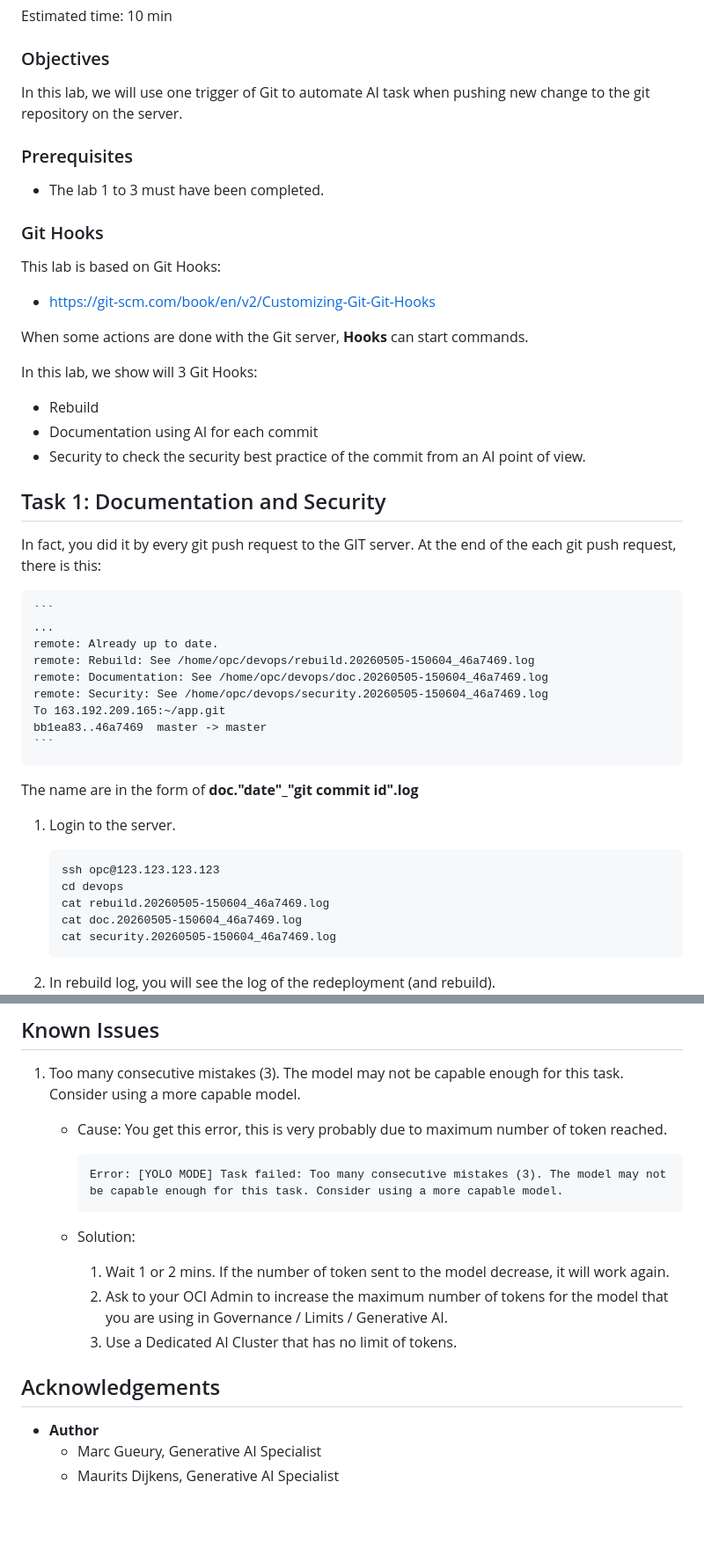
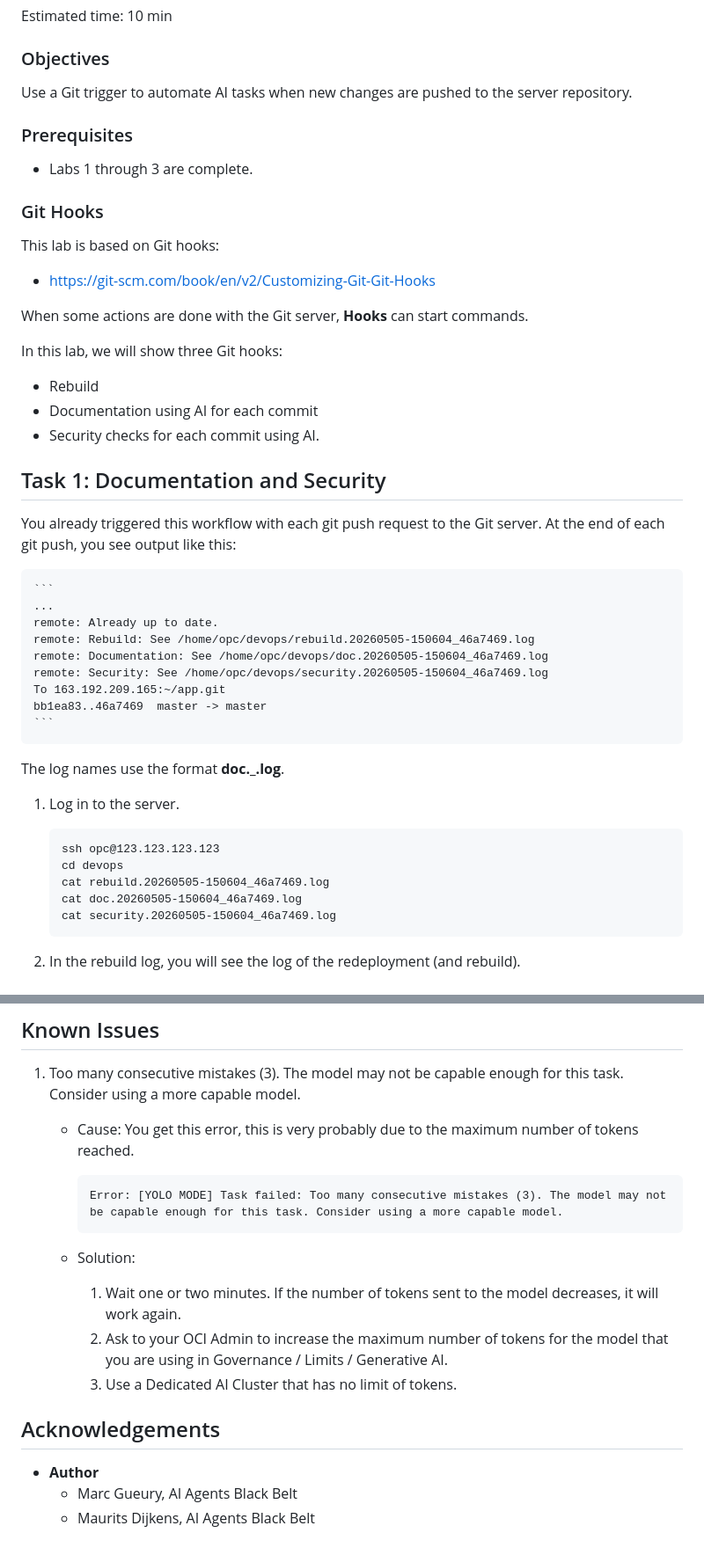
Before and after one commit to MarcGueury/oci-vibe-lab, a Markdown page: 5-devops/devops.md, 2 parts joined by grey strips. Shown at 88% size. GitHub-like rendering; blank space fills up the shorter version.

Commit message:
devoops reviewd

````diff
--- a/5-devops/devops.md
+++ b/5-devops/devops.md
@@ -7,27 +7,27 @@ Estimated time: 10 min
 
 ### Objectives
 
-In this lab, we will use one trigger of Git to automate AI task when pushing new change to the git repository on the server.
+Use a Git trigger to automate AI tasks when new changes are pushed to the server repository.
 
 ### Prerequisites
-- The lab 1 to 3 must have been completed.
+- Labs 1 through 3 are complete.
 
 ### Git Hooks
 
-This lab is based on Git Hooks:
+This lab is based on Git hooks:
 - https://git-scm.com/book/en/v2/Customizing-Git-Git-Hooks
 
 When some actions are done with the Git server, **Hooks** can start commands.
 
-In this lab, we show will 3 Git Hooks:
+In this lab, we will show three Git hooks:
 - Rebuild
 - Documentation using AI for each commit
-- Security to check the security best practice  of the commit from an AI point of view.
+- Security checks for each commit using AI.
 
 ## Task 1: Documentation and Security
 
-In fact, you did it by every git push request to the GIT server.
-At the end of the each git push request, there is this:
+You already triggered this workflow with each git push request to the Git server.
+At the end of each git push, you see output like this:
 
     ```
     ...
@@ -39,9 +39,9 @@ At the end of the each git push request, there is this:
     bb1ea83..46a7469  master -> master
     ```
 
-The name are in the form of **doc."date"\_"git commit id".log**
+The log names use the format **doc.<date>\_<git commit id>.log**.
 
-1. Login to the server.
+1. Log in to the server.
 
     ```
     ssh opc@123.123.123.123
@@ -51,7 +51,7 @@ The name are in the form of **doc."date"\_"git commit id".log**
     cat security.20260505-150604_46a7469.log
     ```
 
-2. In rebuild log, you will see the log of the redeployment (and rebuild).
+2. In the rebuild log, you will see the log of the redeployment (and rebuild).
         ![Rebuild](images/devops_rebuild.png)
 
     The security.log looks like this:
@@ -191,18 +191,18 @@ EOF
 
 1. Too many consecutive mistakes (3). The model may not be capable enough for this task. Consider using a more capable model.
     - Cause:
-        You get this error, this is very probably due to maximum number of token reached.
+        You get this error, this is very probably due to the maximum number of tokens reached.
 
         ```
         Error: [YOLO MODE] Task failed: Too many consecutive mistakes (3). The model may not be capable enough for this task. Consider using a more capable model.
         ```
     - Solution:
-        1. Wait 1 or 2 mins. If the number of token sent to the model decrease, it will work again.
+        1. Wait one or two minutes. If the number of tokens sent to the model decreases, it will work again.
         2. Ask to your OCI Admin to increase the maximum number of tokens for the model that you are using in Governance / Limits / Generative AI.
         3. Use a Dedicated AI Cluster that has no limit of tokens.
 
 ## Acknowledgements
 
 - **Author**
-    - Marc Gueury, Generative AI Specialist
-    - Maurits Dijkens, Generative AI Specialist
+    - Marc Gueury, AI Agents Black Belt
+    - Maurits Dijkens, AI Agents Black Belt
````
Also changed, not shown: other parts of 5-devops/devops.md (+1 -1 lines).
